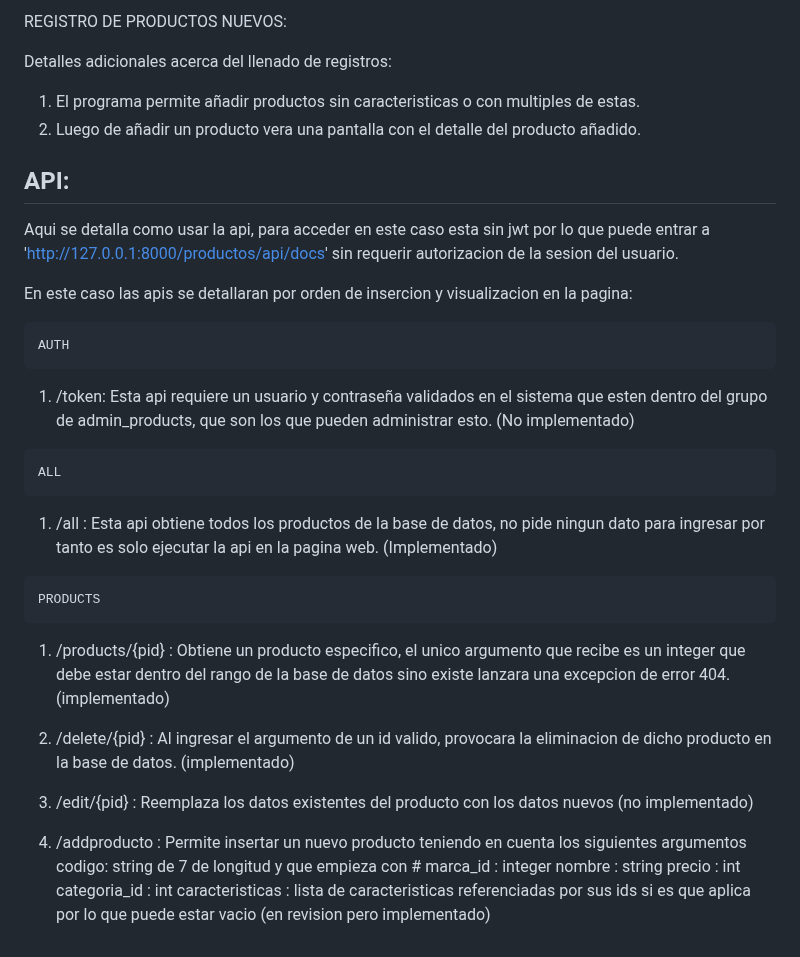
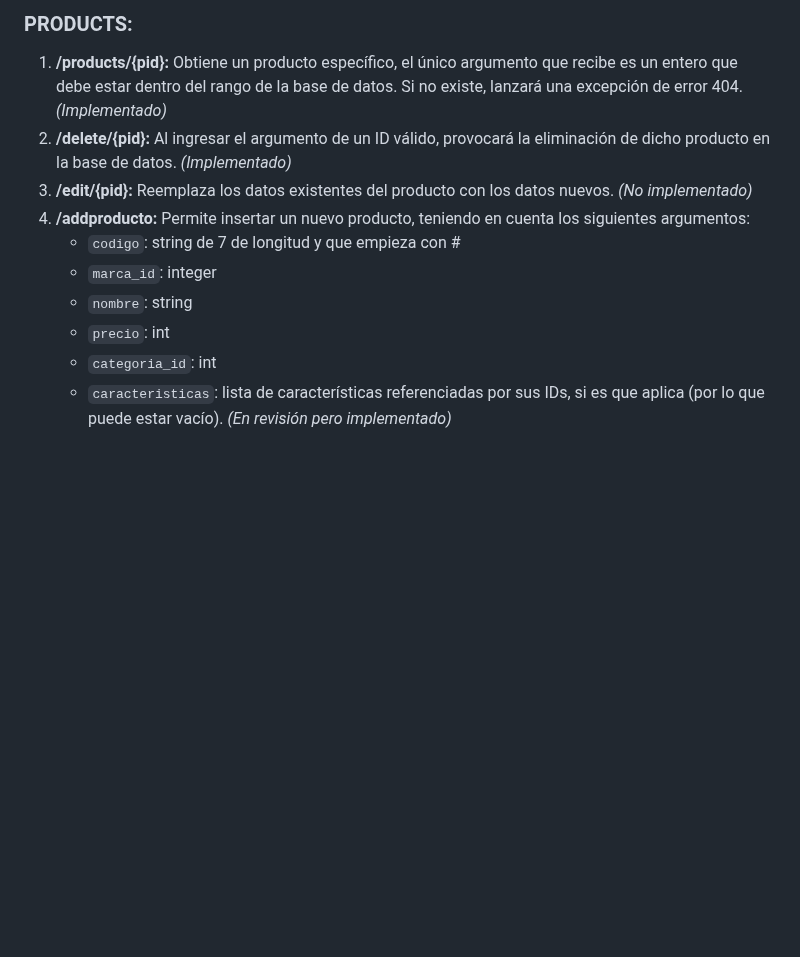
Before and after one commit to JaimeBustos2000/Programacion-BackEnd, a Markdown page: Evaluaciones/Sumativa4/readme.md, the part around one of its changes. GitHub-like rendering; blank space fills up the shorter version.

```diff
--- a/Evaluaciones/Sumativa4/readme.md
+++ b/Evaluaciones/Sumativa4/readme.md
@@ -117,35 +101,11 @@ Para utilizar la aplicacion correctamente tenga en cuenta lo siguiente:
-REGISTRO DE PRODUCTOS NUEVOS:
-
-Detalles adicionales acerca del llenado de registros:
- 1) El programa permite añadir productos sin caracteristicas o con multiples de estas.
- 2) Luego de añadir un producto vera una pantalla con el detalle del producto añadido.
-
-
-API:
------
-
-Aqui se detalla como usar la api, para acceder en este caso esta sin jwt por lo que puede entrar a 'http://127.0.0.1:8000/productos/api/docs' sin requerir autorizacion de la sesion del usuario.
-
-En este caso las apis se detallaran por orden de insercion y visualizacion en la pagina:
-
-    AUTH
-  1) /token: Esta api requiere un usuario y contraseña validados en el sistema que esten dentro del grupo de admin_products, que son los que pueden administrar esto. (No implementado)
-
-    ALL
-  1)  /all : Esta api obtiene todos los productos de la base de datos, no pide ningun dato para ingresar por tanto es solo ejecutar la api en la pagina web. (Implementado)
-
-    PRODUCTS
-  1) /products/{pid} : Obtiene un producto especifico, el unico argumento que recibe es un integer que debe estar dentro del rango de la base de datos sino existe lanzara una excepcion de error 404. (implementado)
-
-  2) /delete/{pid} : Al ingresar el argumento de un id valido, provocara la eliminacion de dicho producto en la base de datos. (implementado)
-
-  3) /edit/{pid} : Reemplaza los datos existentes del producto con los datos nuevos (no implementado)
-
-  4) /addproducto : Permite insertar un nuevo producto teniendo en cuenta los siguientes argumentos
-        codigo: string de 7 de longitud y que empieza con #
-        marca_id : integer
-        nombre : string
-        precio : int
-        categoria_id : int
-        caracteristicas : lista de caracteristicas referenciadas por sus ids si es que aplica por lo que puede estar vacio
-        (en revision pero implementado)
+### PRODUCTS:
+1. **/products/{pid}:** Obtiene un producto específico, el único argumento que recibe es un entero que debe estar dentro del rango de la base de datos. Si no existe, lanzará una excepción de error 404. *(Implementado)*
+2. **/delete/{pid}:** Al ingresar el argumento de un ID válido, provocará la eliminación de dicho producto en la base de datos. *(Implementado)*
+3. **/edit/{pid}:** Reemplaza los datos existentes del producto con los datos nuevos. *(No implementado)*
+4. **/addproducto:** Permite insertar un nuevo producto, teniendo en cuenta los siguientes argumentos:
+    - `codigo`: string de 7 de longitud y que empieza con #
+    - `marca_id`: integer
+    - `nombre`: string
+    - `precio`: int
+    - `categoria_id`: int
+    - `caracteristicas`: lista de características referenciadas por sus IDs, si es que aplica (por lo que puede estar vacío). *(En revisión pero implementado)*
```
Also changed, not shown: other parts of Evaluaciones/Sumativa4/readme.md (+86 -102 lines).
